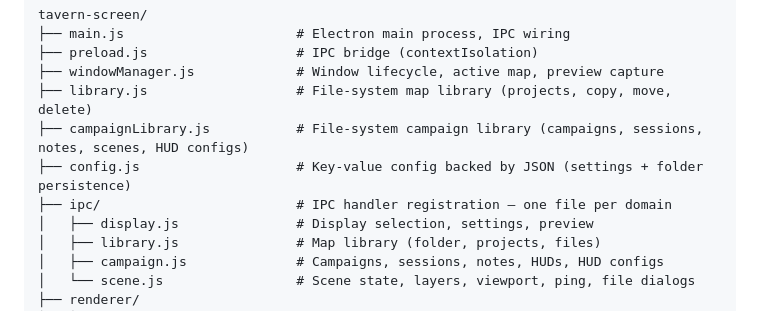
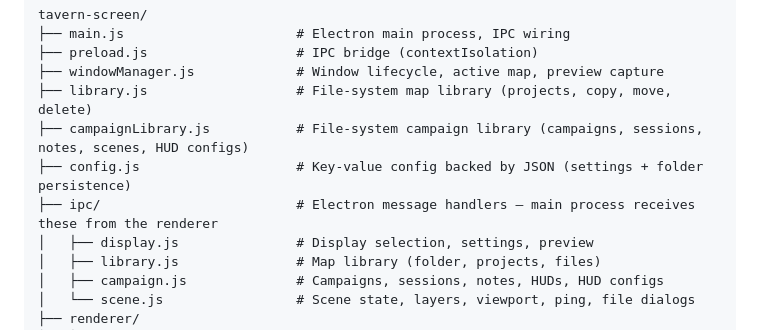
Before and after one commit to Nightbro/tavern-screen, a Markdown page: README.md, the part around the change. Drawn GitHub-style.

Commit message:
README: clarify ipc/ folder description

```diff
--- a/README.md
+++ b/README.md
@@ -18,7 +18,7 @@ tavern-screen/
 ├── library.js                   # File-system map library (projects, copy, move, delete)
 ├── campaignLibrary.js           # File-system campaign library (campaigns, sessions, notes, scenes, HUD configs)
 ├── config.js                    # Key-value config backed by JSON (settings + folder persistence)
-├── ipc/                         # IPC handler registration — one file per domain
+├── ipc/                         # Electron message handlers — main process receives these from the renderer
 │   ├── display.js               # Display selection, settings, preview
 │   ├── library.js               # Map library (folder, projects, files)
 │   ├── campaign.js              # Campaigns, sessions, notes, HUDs, HUD configs
```
